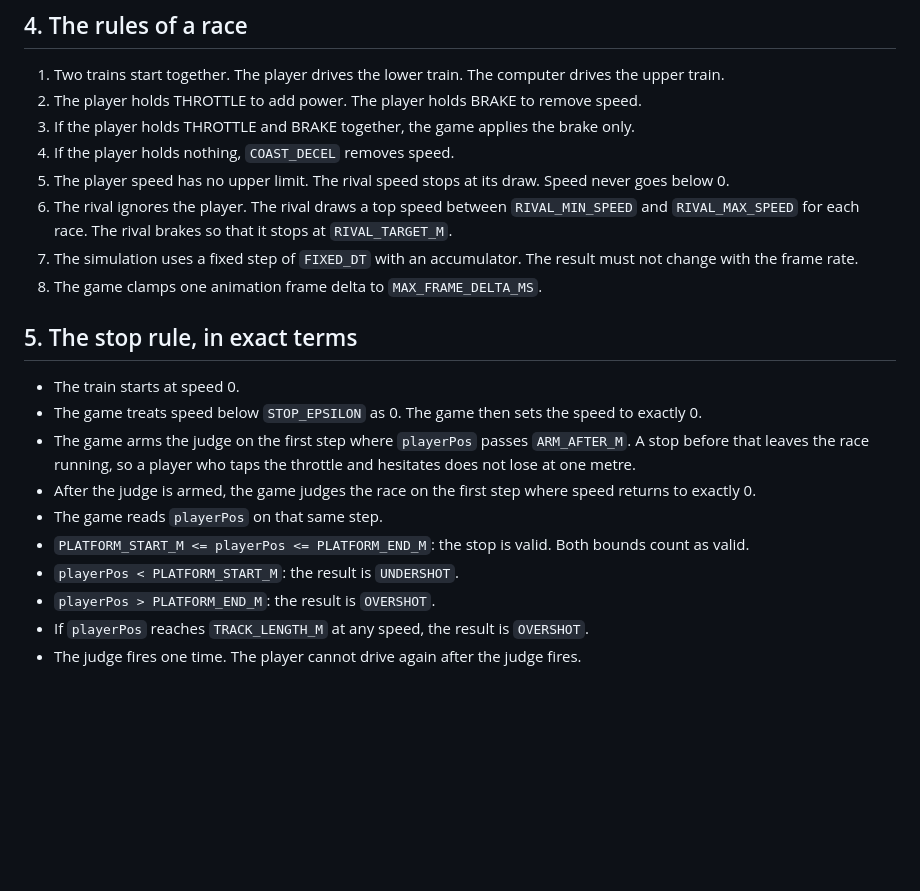
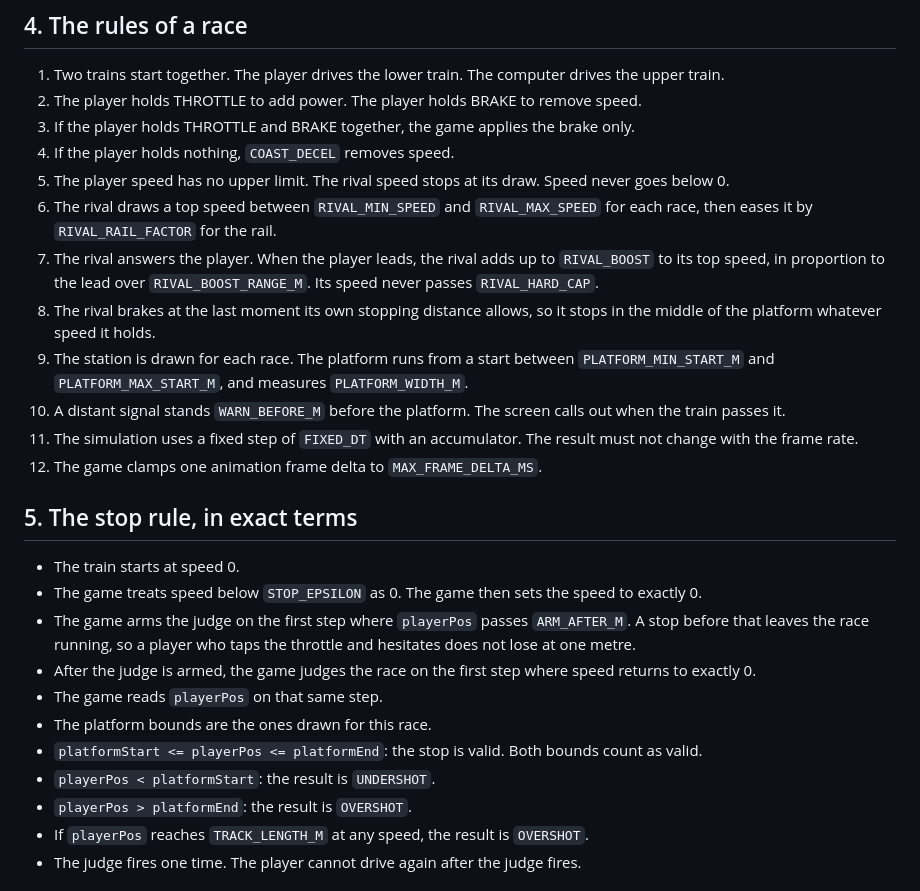
Before and after one commit to AJ-72/drivetrain, a Markdown page: factory/BRIEF.md, the part around the change. Rendered like a GitHub page; blank space fills up the shorter version.

```diff
--- a/factory/BRIEF.md
+++ b/factory/BRIEF.md
@@ -90,12 +90,21 @@ These numbers give this behaviour:
 4. If the player holds nothing, `COAST_DECEL` removes speed.
 5. The player speed has no upper limit. The rival speed stops at its draw.
    Speed never goes below 0.
-6. The rival ignores the player. The rival draws a top speed between
-   `RIVAL_MIN_SPEED` and `RIVAL_MAX_SPEED` for each race. The rival brakes so
-   that it stops at `RIVAL_TARGET_M`.
-7. The simulation uses a fixed step of `FIXED_DT` with an accumulator. The
-   result must not change with the frame rate.
-8. The game clamps one animation frame delta to `MAX_FRAME_DELTA_MS`.
+6. The rival draws a top speed between `RIVAL_MIN_SPEED` and `RIVAL_MAX_SPEED`
+   for each race, then eases it by `RIVAL_RAIL_FACTOR` for the rail.
+7. The rival answers the player. When the player leads, the rival adds up to
+   `RIVAL_BOOST` to its top speed, in proportion to the lead over
+   `RIVAL_BOOST_RANGE_M`. Its speed never passes `RIVAL_HARD_CAP`.
+8. The rival brakes at the last moment its own stopping distance allows, so it
+   stops in the middle of the platform whatever speed it holds.
+9. The station is drawn for each race. The platform runs from a start between
+   `PLATFORM_MIN_START_M` and `PLATFORM_MAX_START_M`, and measures
+   `PLATFORM_WIDTH_M`.
+10. A distant signal stands `WARN_BEFORE_M` before the platform. The screen
+    calls out when the train passes it.
+11. The simulation uses a fixed step of `FIXED_DT` with an accumulator. The
+    result must not change with the frame rate.
+12. The game clamps one animation frame delta to `MAX_FRAME_DELTA_MS`.
 
 ## 5. The stop rule, in exact terms
 
@@ -108,10 +117,11 @@ These numbers give this behaviour:
 - After the judge is armed, the game judges the race on the first step where
   speed returns to exactly 0.
 - The game reads `playerPos` on that same step.
-- `PLATFORM_START_M <= playerPos <= PLATFORM_END_M`: the stop is valid. Both
-  bounds count as valid.
-- `playerPos < PLATFORM_START_M`: the result is `UNDERSHOT`.
-- `playerPos > PLATFORM_END_M`: the result is `OVERSHOT`.
+- The platform bounds are the ones drawn for this race.
+- `platformStart <= playerPos <= platformEnd`: the stop is valid. Both bounds
+  count as valid.
+- `playerPos < platformStart`: the result is `UNDERSHOT`.
+- `playerPos > platformEnd`: the result is `OVERSHOT`.
 - If `playerPos` reaches `TRACK_LENGTH_M` at any speed, the result is
   `OVERSHOT`.
 - The judge fires one time. The player cannot drive again after the judge fires.
```
Also changed, not shown: factory/GUIDE.md (+24 -15 lines), factory/log.md (+48 -0 lines).
